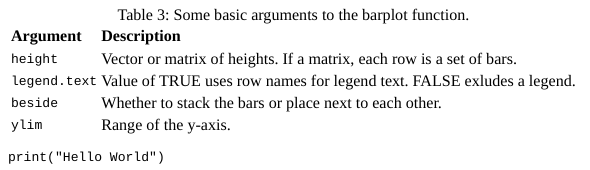
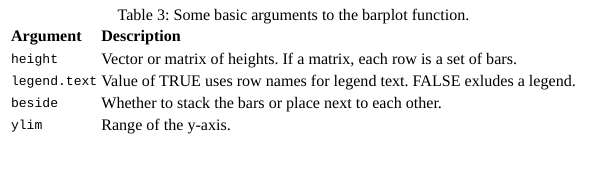
Before and after one commit to CuriousTim/website, an R Markdown document (content/posts/2019-12-27-basic-r-plots.Rmd): the page in a window 1100 px wide, from 3540 px down. The pictures show the output file content/posts/2019-12-27-basic-r-plots.html that the author committed with the source, opened offline.

Commit message:
fix error

````diff
--- a/content/posts/2019-12-27-basic-r-plots.Rmd
+++ b/content/posts/2019-12-27-basic-r-plots.Rmd
@@ -136,7 +136,3 @@ knitr::kable(
   caption = "Some basic arguments to the barplot function."
 )
 ```
-
-```r
-print("Hello World")
-```
````
Also changed, not shown: content/posts/2019-12-27-basic-r-plots.html, static/posts/2019-12-27-basic-r-plots_files/figure-html/plot01-1.svg.
